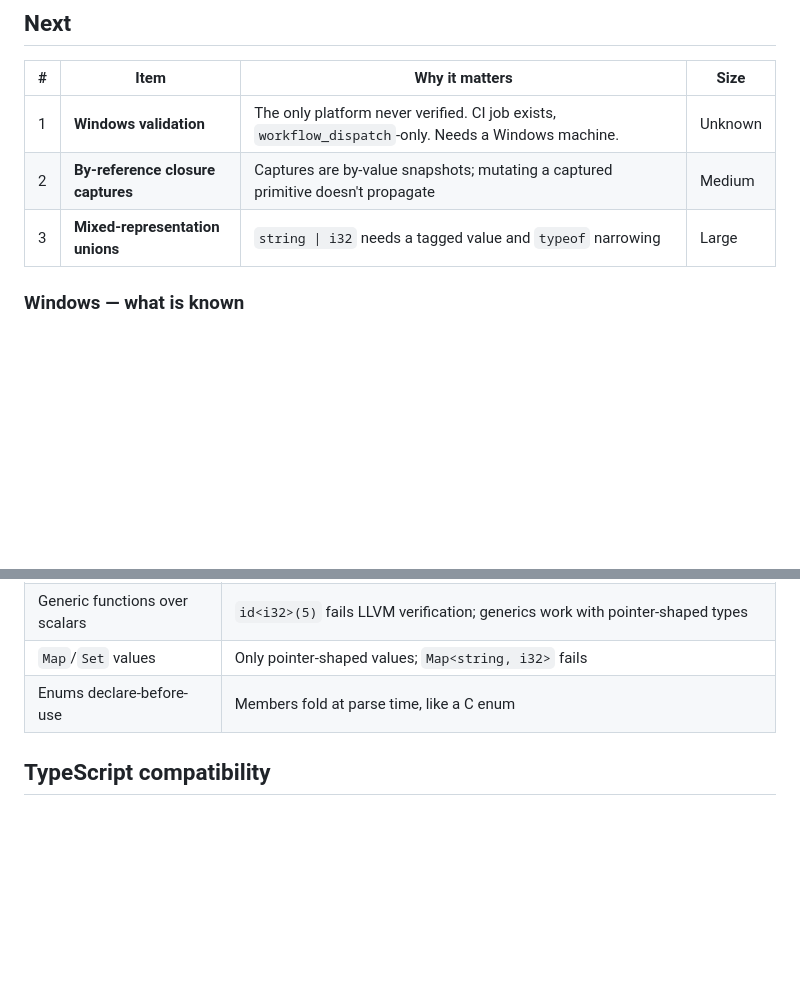
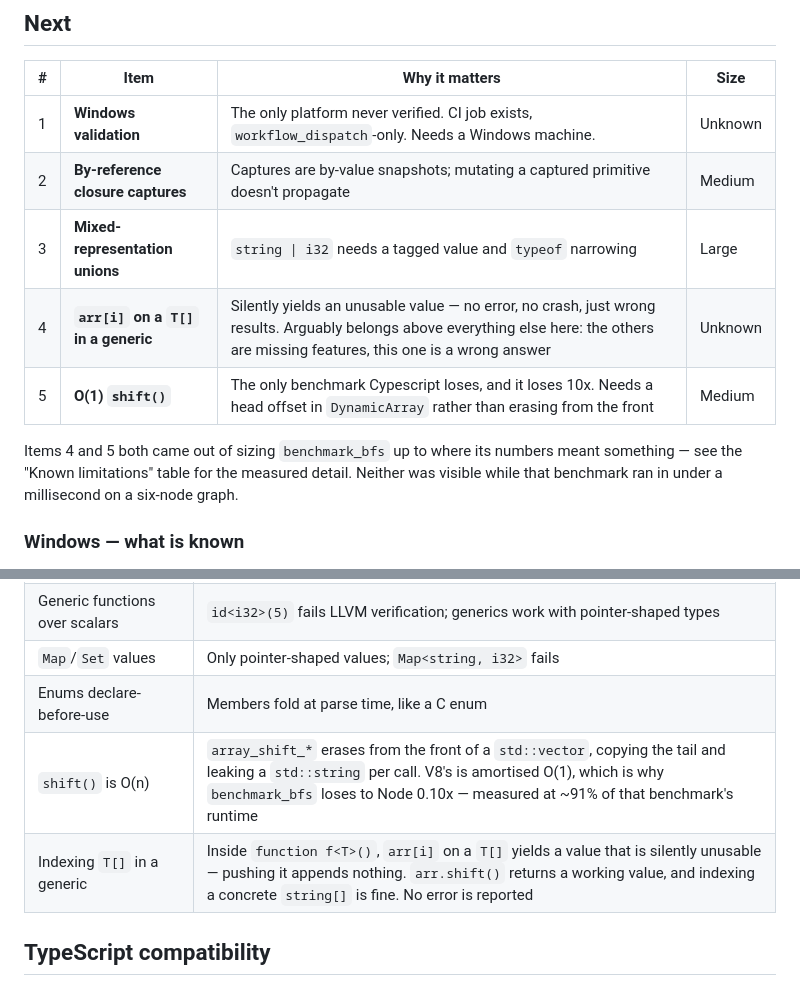
Before and after one commit to kr4ckhe4d/Cypescript, a Markdown page: ROADMAP.md, 2 parts joined by grey strips. Rendered like a GitHub page; blank space fills up the shorter version.

Commit message:
docs: record what sizing the BFS benchmark exposed
Two findings, neither visible while that benchmark ran in under a millisecond
against a six-node graph.

shift() is O(n): array_shift_* erases from the front of a std::vector, copying
the tail, and leaks a std::string per call. V8's is amortised O(1). This is not
inferred from the gap — the same graph and the same 200,000 visits with the queue
advanced by an index runs in 0.07s against 0.79s, so it is ~91% of the runtime,
and it is the whole of why Cypescript loses this benchmark 0.10x. It is the first
benchmark here Cypescript has ever lost.

Indexing a T[] inside a generic function yields a silently unusable value: pushing
it appends nothing, and no error is reported. shift() on the same array works, and
indexing a concrete string[] works, which is what makes it a generics bug rather
than an array one. It is listed above the two feature items already in Next,
because those are things the language does not do yet and this is the language
giving a wrong answer to something it accepts.

Both are recorded with the measurement that produced them, so neither has to be
re-derived from the benchmark table.

```diff
--- a/ROADMAP.md
+++ b/ROADMAP.md
@@ -23,6 +23,12 @@ verified on which platform and how to test Linux and Windows.
 | 1 | **Windows validation** | The only platform never verified. CI job exists, `workflow_dispatch`-only. Needs a Windows machine. | Unknown |
 | 2 | **By-reference closure captures** | Captures are by-value snapshots; mutating a captured primitive doesn't propagate | Medium |
 | 3 | **Mixed-representation unions** | `string \| i32` needs a tagged value and `typeof` narrowing | Large |
+| 4 | **`arr[i]` on a `T[]` in a generic** | Silently yields an unusable value — no error, no crash, just wrong results. Arguably belongs above everything else here: the others are missing features, this one is a wrong answer | Unknown |
+| 5 | **O(1) `shift()`** | The only benchmark Cypescript loses, and it loses 10x. Needs a head offset in `DynamicArray` rather than erasing from the front | Medium |
+
+Items 4 and 5 both came out of sizing `benchmark_bfs` up to where its numbers meant
+something — see the "Known limitations" table for the measured detail. Neither was
+visible while that benchmark ran in under a millisecond on a six-node graph.
 
 ### Windows — what is known
 
@@ -123,6 +129,8 @@ These are decisions, not omissions.
 | Generic functions over scalars | `id<i32>(5)` fails LLVM verification; generics work with pointer-shaped types |
 | `Map`/`Set` values | Only pointer-shaped values; `Map<string, i32>` fails |
 | Enums declare-before-use | Members fold at parse time, like a C enum |
+| `shift()` is O(n) | `array_shift_*` erases from the front of a `std::vector`, copying the tail and leaking a `std::string` per call. V8's is amortised O(1), which is why `benchmark_bfs` loses to Node 0.10x — measured at ~91% of that benchmark's runtime |
+| Indexing `T[]` in a generic | Inside `function f<T>()`, `arr[i]` on a `T[]` yields a value that is silently unusable — pushing it appends nothing. `arr.shift()` returns a working value, and indexing a concrete `string[]` is fine. No error is reported |
 
 ## TypeScript compatibility
 
```
